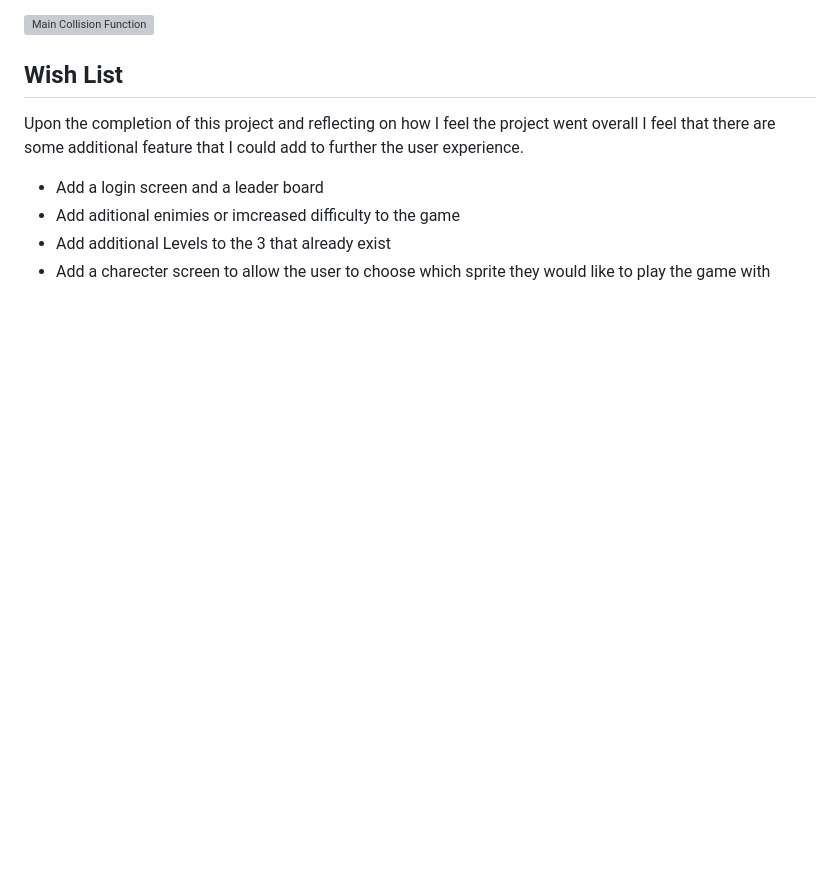
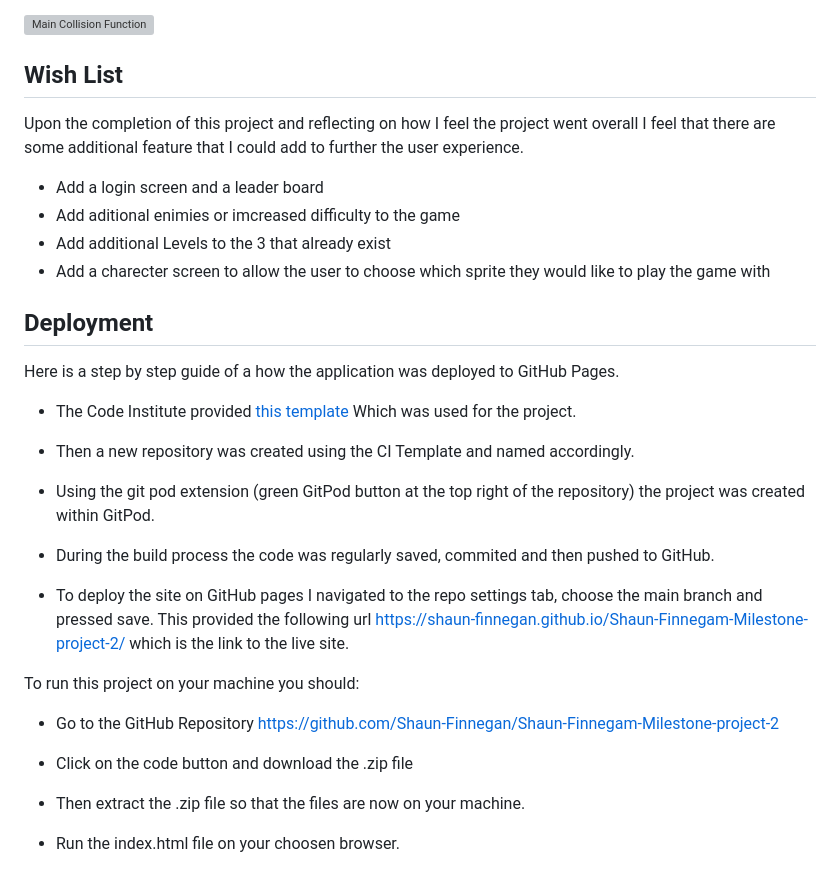
Before and after one commit to Shaun-Finnegan/Shaun-Finnegam-Milestone-project-2, a Markdown page: README.md, the part around the change. Drawn GitHub-style; blank space fills up the shorter version; grey boxes are pictures that could not be loaded.

Commit message:
Deployment section for README complete

```diff
--- a/README.md
+++ b/README.md
@@ -343,3 +343,27 @@ Upon the completion of this project and reflecting on how I feel the project wen
 * Add aditional enimies or imcreased difficulty to the game
 * Add additional Levels to the 3 that already exist
 * Add a charecter screen to allow the user to choose which sprite they would like to play the game with
+
+
+## Deployment
+Here is a step by step guide of a how the application was deployed to GitHub Pages.
+
+* The Code Institute provided [this template](https://github.com/Code-Institute-Org/gitpod-full-template) Which was used for the project.
+
+* Then a new repository was created using the CI Template and named accordingly.
+
+* Using the git pod extension (green GitPod button at the top right of the repository) the project was created within GitPod.
+
+* During the build process the code was regularly saved, commited and then pushed to GitHub.
+
+* To deploy the site on GitHub pages I navigated to the repo settings tab, choose the main branch and pressed save. This provided the following url https://shaun-finnegan.github.io/Shaun-Finnegam-Milestone-project-2/ which is the link to the live site.
+
+To run this project on your machine you should:
+
+* Go to the GitHub Repository https://github.com/Shaun-Finnegan/Shaun-Finnegam-Milestone-project-2
+
+* Click on the code button and download the .zip file
+
+* Then extract the .zip file so that the files are now on your machine.
+
+* Run the index.html file on your choosen browser.
```
